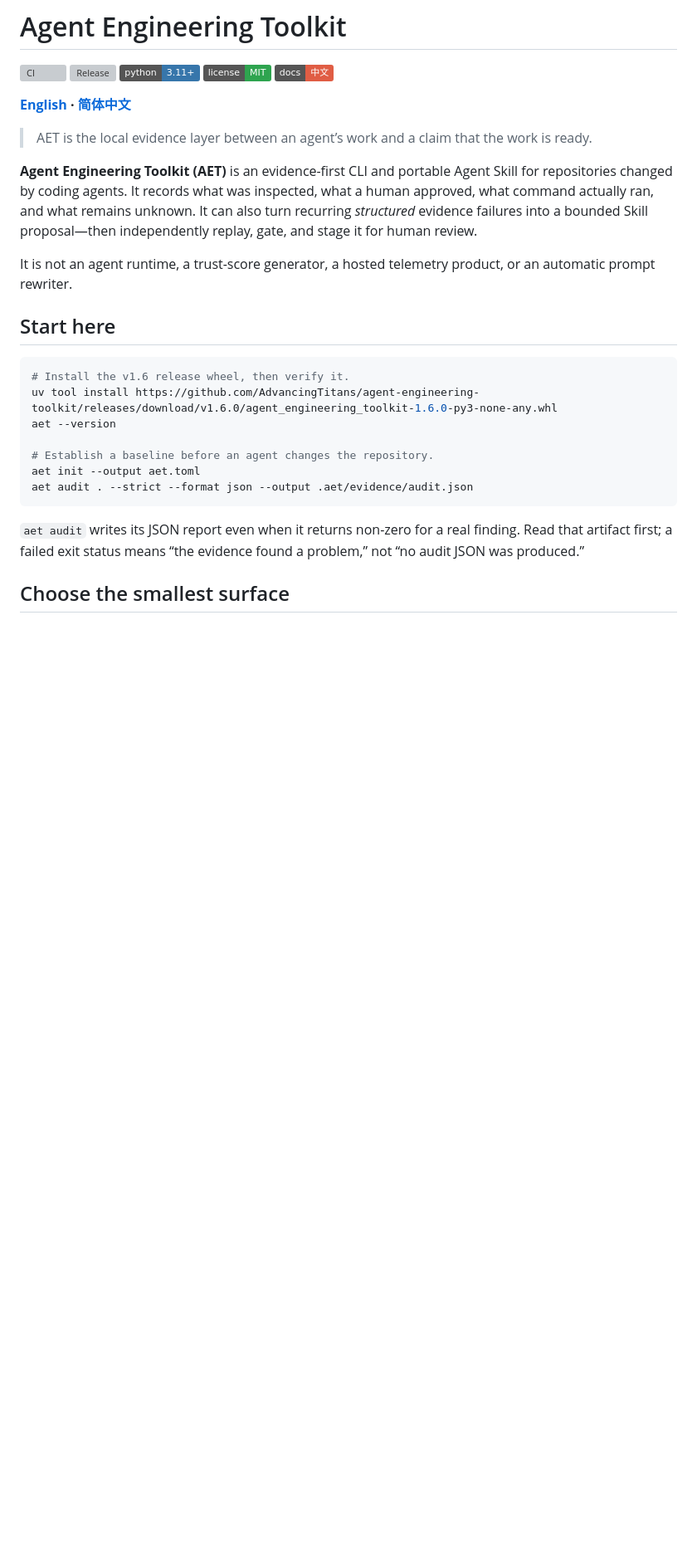
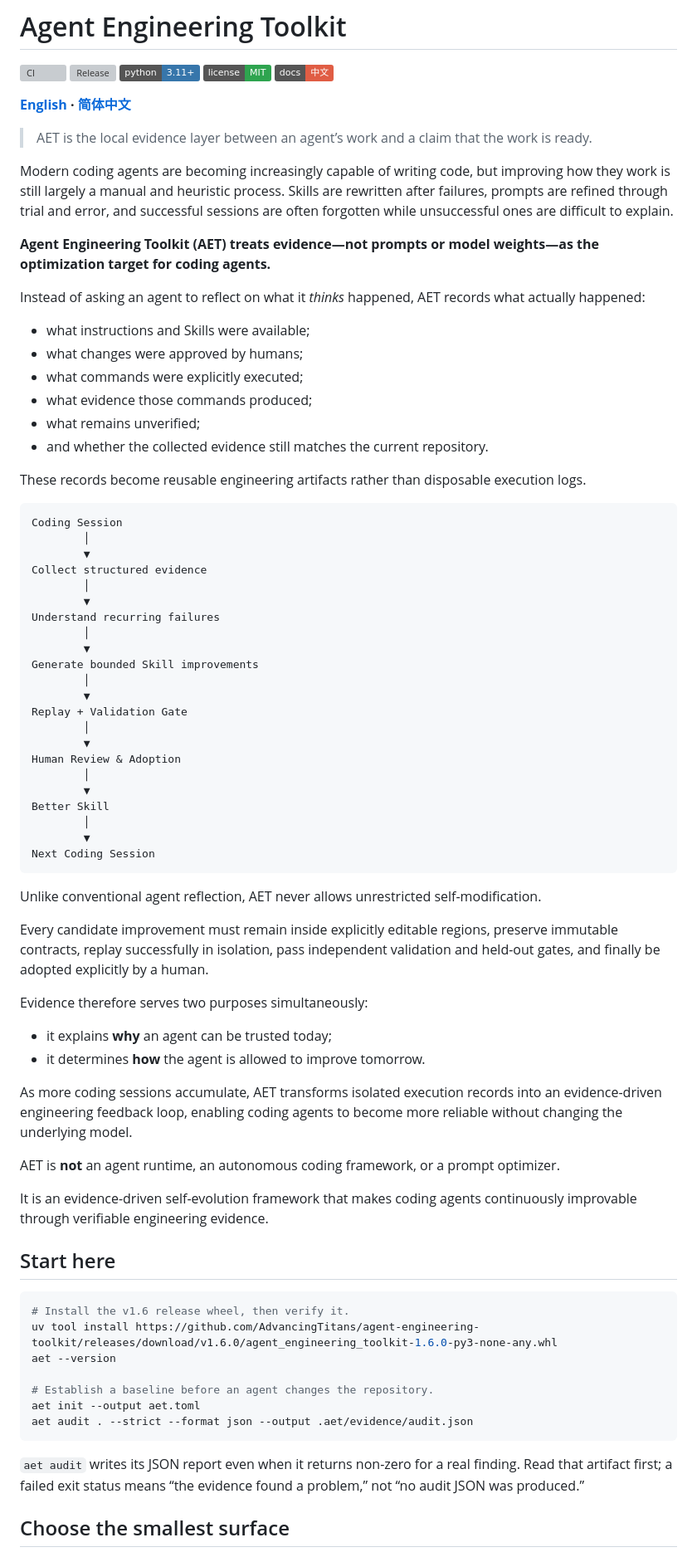
Before and after one commit to AdvancingTitans/agent-engineering-toolkit, a Markdown page: README.md, the part around the change. Shown at 83% size. Drawn GitHub-style; badges without logos; blank space fills up the shorter version; grey boxes are pictures that could not be loaded.

Commit message:
Enhance AET description and clarify its purpose
Expanded the explanation of the Agent Engineering Toolkit (AET) to emphasize its evidence-first approach and clarify its purpose in improving coding agents. Added details on how AET collects structured evidence and its role in the coding process.

````diff
--- a/README.md
+++ b/README.md
@@ -10,14 +10,60 @@
 
 > AET is the local evidence layer between an agent’s work and a claim that the work is ready.
 
-**Agent Engineering Toolkit (AET)** is an evidence-first CLI and portable Agent
-Skill for repositories changed by coding agents. It records what was inspected,
-what a human approved, what command actually ran, and what remains unknown.
-It can also turn recurring *structured* evidence failures into a bounded Skill
-proposal—then independently replay, gate, and stage it for human review.
+Modern coding agents are becoming increasingly capable of writing code, but improving how they work is still largely a manual and heuristic process. Skills are rewritten after failures, prompts are refined through trial and error, and successful sessions are often forgotten while unsuccessful ones are difficult to explain.
 
-It is not an agent runtime, a trust-score generator, a hosted telemetry product,
-or an automatic prompt rewriter.
+**Agent Engineering Toolkit (AET) treats evidence—not prompts or model weights—as the optimization target for coding agents.**
+
+Instead of asking an agent to reflect on what it *thinks* happened, AET records what actually happened:
+
+- what instructions and Skills were available;
+- what changes were approved by humans;
+- what commands were explicitly executed;
+- what evidence those commands produced;
+- what remains unverified;
+- and whether the collected evidence still matches the current repository.
+
+These records become reusable engineering artifacts rather than disposable execution logs.
+
+```text
+Coding Session
+        │
+        ▼
+Collect structured evidence
+        │
+        ▼
+Understand recurring failures
+        │
+        ▼
+Generate bounded Skill improvements
+        │
+        ▼
+Replay + Validation Gate
+        │
+        ▼
+Human Review & Adoption
+        │
+        ▼
+Better Skill
+        │
+        ▼
+Next Coding Session
+```
+
+Unlike conventional agent reflection, AET never allows unrestricted self-modification.
+
+Every candidate improvement must remain inside explicitly editable regions, preserve immutable contracts, replay successfully in isolation, pass independent validation and held-out gates, and finally be adopted explicitly by a human.
+
+Evidence therefore serves two purposes simultaneously:
+
+- it explains **why** an agent can be trusted today;
+- it determines **how** the agent is allowed to improve tomorrow.
+
+As more coding sessions accumulate, AET transforms isolated execution records into an evidence-driven engineering feedback loop, enabling coding agents to become more reliable without changing the underlying model.
+
+AET is **not** an agent runtime, an autonomous coding framework, or a prompt optimizer.
+
+It is an evidence-driven self-evolution framework that makes coding agents continuously improvable through verifiable engineering evidence.
 
 ## Start here
 
````
